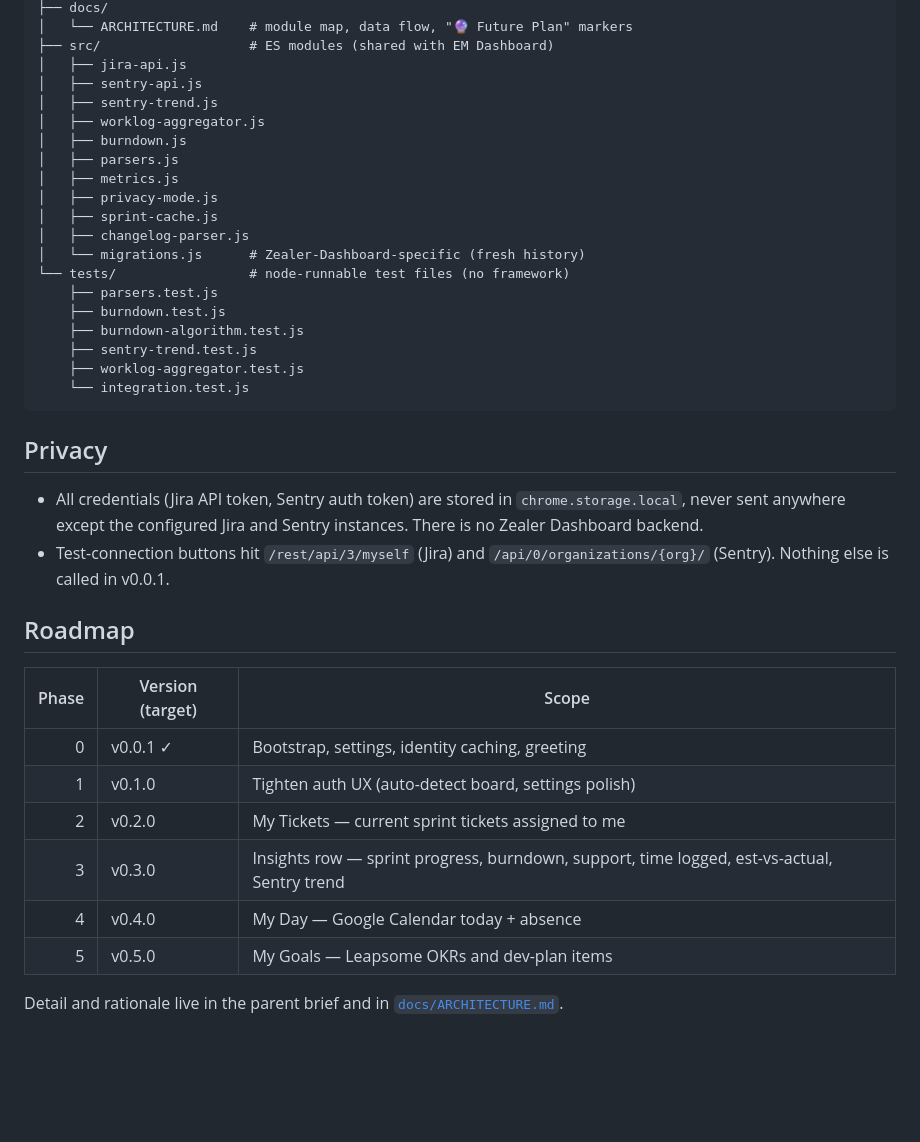
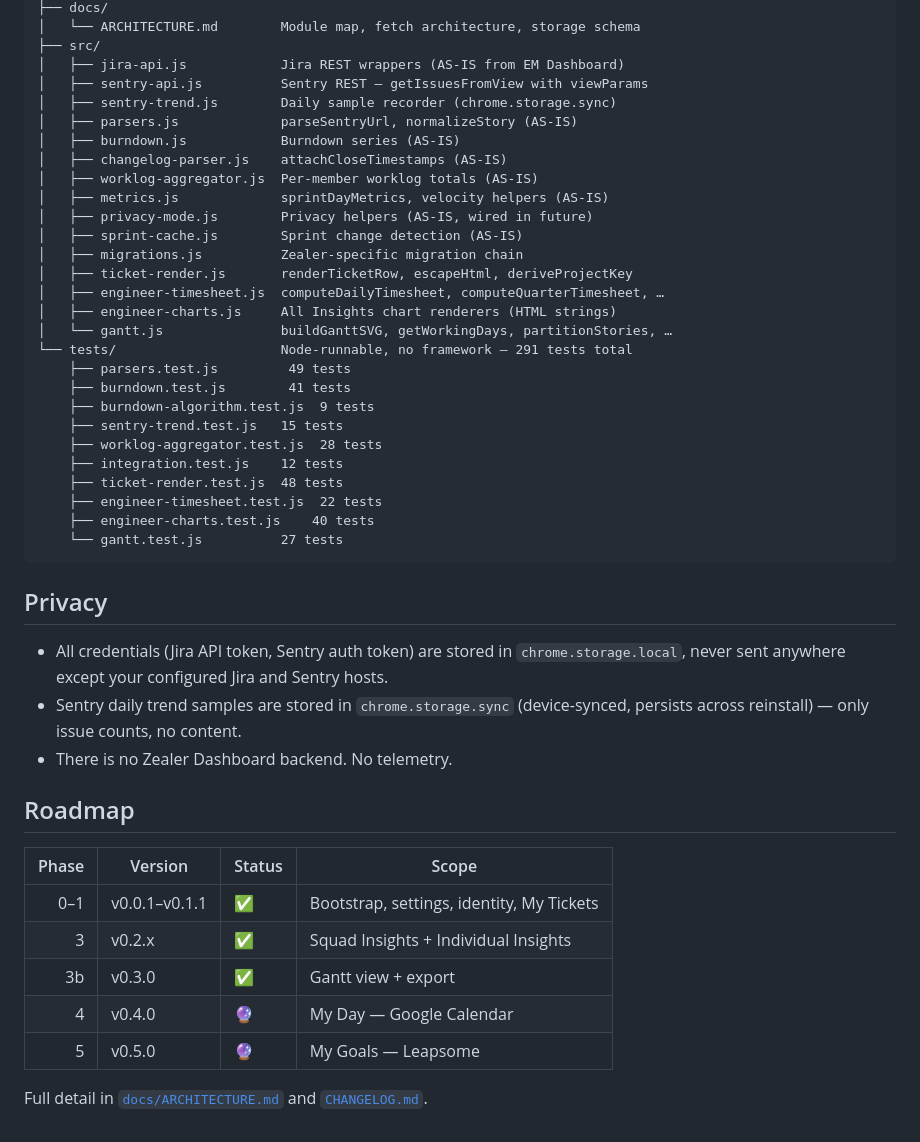
Before and after one commit to ahmedredazeal/zealer-dashboard-extension, a Markdown page: README.md, the part around one of its changes. Rendered like a GitHub page; blank space fills up the shorter version.

````diff
--- a/README.md
+++ b/README.md
@@ -66,44 +67,50 @@ zealer-dashboard-extension/
 ├── docs/
-│   └── ARCHITECTURE.md    # module map, data flow, "🔮 Future Plan" markers
-├── src/                   # ES modules (shared with EM Dashboard)
-│   ├── jira-api.js
-│   ├── sentry-api.js
-│   ├── sentry-trend.js
-│   ├── worklog-aggregator.js
-│   ├── burndown.js
-│   ├── parsers.js
-│   ├── metrics.js
-│   ├── privacy-mode.js
-│   ├── sprint-cache.js
-│   ├── changelog-parser.js
-│   └── migrations.js      # Zealer-Dashboard-specific (fresh history)
-└── tests/                 # node-runnable test files (no framework)
-    ├── parsers.test.js
-    ├── burndown.test.js
-    ├── burndown-algorithm.test.js
-    ├── sentry-trend.test.js
-    ├── worklog-aggregator.test.js
-    └── integration.test.js
+│   └── ARCHITECTURE.md        Module map, fetch architecture, storage schema
+├── src/
+│   ├── jira-api.js            Jira REST wrappers (AS-IS from EM Dashboard)
+│   ├── sentry-api.js          Sentry REST — getIssuesFromView with viewParams
+│   ├── sentry-trend.js        Daily sample recorder (chrome.storage.sync)
+│   ├── parsers.js             parseSentryUrl, normalizeStory (AS-IS)
+│   ├── burndown.js            Burndown series (AS-IS)
+│   ├── changelog-parser.js    attachCloseTimestamps (AS-IS)
+│   ├── worklog-aggregator.js  Per-member worklog totals (AS-IS)
+│   ├── metrics.js             sprintDayMetrics, velocity helpers (AS-IS)
+│   ├── privacy-mode.js        Privacy helpers (AS-IS, wired in future)
+│   ├── sprint-cache.js        Sprint change detection (AS-IS)
+│   ├── migrations.js          Zealer-specific migration chain
+│   ├── ticket-render.js       renderTicketRow, escapeHtml, deriveProjectKey
+│   ├── engineer-timesheet.js  computeDailyTimesheet, computeQuarterTimesheet, …
+│   ├── engineer-charts.js     All Insights chart renderers (HTML strings)
+│   └── gantt.js               buildGanttSVG, getWorkingDays, partitionStories, …
+└── tests/                     Node-runnable, no framework — 291 tests total
+    ├── parsers.test.js         49 tests
+    ├── burndown.test.js        41 tests
+    ├── burndown-algorithm.test.js  9 tests
+    ├── sentry-trend.test.js   15 tests
+    ├── worklog-aggregator.test.js  28 tests
+    ├── integration.test.js    12 tests
+    ├── ticket-render.test.js  48 tests
+    ├── engineer-timesheet.test.js  22 tests
+    ├── engineer-charts.test.js    40 tests
+    └── gantt.test.js          27 tests
 ```
 
 ## Privacy
 
 - All credentials (Jira API token, Sentry auth token) are stored in
-  `chrome.storage.local`, never sent anywhere except the configured Jira and
-  Sentry instances. There is no Zealer Dashboard backend.
-- Test-connection buttons hit `/rest/api/3/myself` (Jira) and
-  `/api/0/organizations/{org}/` (Sentry). Nothing else is called in v0.0.1.
+  `chrome.storage.local`, never sent anywhere except your configured Jira and Sentry hosts.
+- Sentry daily trend samples are stored in `chrome.storage.sync` (device-synced,
+  persists across reinstall) — only issue counts, no content.
+- There is no Zealer Dashboard backend. No telemetry.
 
 ## Roadmap
 
-| Phase | Version (target) | Scope |
-|------:|------------------|-------|
-| 0     | v0.0.1 ✓         | Bootstrap, settings, identity caching, greeting |
-| 1     | v0.1.0           | Tighten auth UX (auto-detect board, settings polish) |
-| 2     | v0.2.0           | My Tickets — current sprint tickets assigned to me |
-| 3     | v0.3.0           | Insights row — sprint progress, burndown, support, time logged, est-vs-actual, Sentry trend |
-| 4     | v0.4.0           | My Day — Google Calendar today + absence |
-| 5     | v0.5.0           | My Goals — Leapsome OKRs and dev-plan items |
+| Phase | Version | Status | Scope |
+|------:|---------|--------|-------|
+| 0–1   | v0.0.1–v0.1.1 | ✅ | Bootstrap, settings, identity, My Tickets |
+| 3     | v0.2.x  | ✅     | Squad Insights + Individual Insights |
+| 3b    | v0.3.0  | ✅     | Gantt view + export |
+| 4     | v0.4.0  | 🔮     | My Day — Google Calendar |
+| 5     | v0.5.0  | 🔮     | My Goals — Leapsome |
 
-Detail and rationale live in the parent brief and in
-[`docs/ARCHITECTURE.md`](docs/ARCHITECTURE.md).
+Full detail in [`docs/ARCHITECTURE.md`](docs/ARCHITECTURE.md) and [`CHANGELOG.md`](CHANGELOG.md).
````
Also changed, not shown: other parts of README.md (+38 -37 lines), BACKLOG.md (+68 -59 lines), docs/ARCHITECTURE.md (+222 -111 lines).
